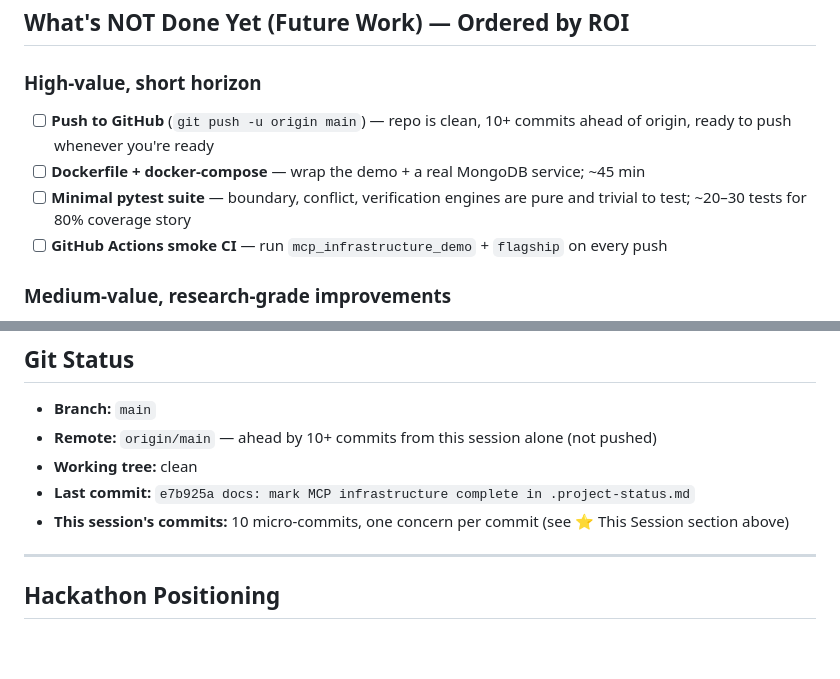
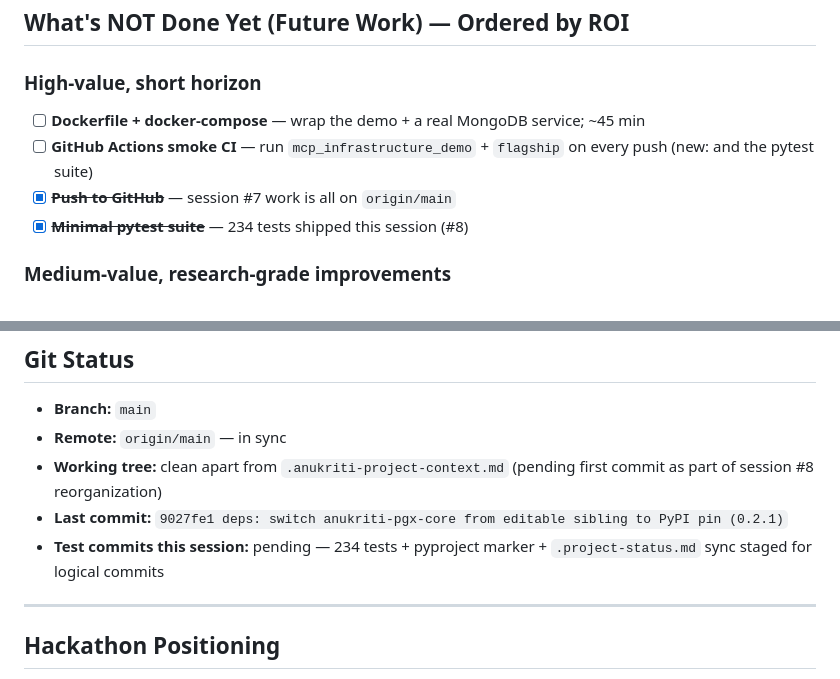
Before and after one commit to AnukritiAi-hq/anukriti-swarm, a Markdown page: .project-status.md, 2 parts joined by grey strips. Drawn GitHub-style; blank space fills up the shorter version.

```diff
--- a/.project-status.md
+++ b/.project-status.md
@@ -862,10 +890,10 @@ for run in r.memory.recent(5).data: print(run['correlation_id'], run.get('gene')
 ## What's NOT Done Yet (Future Work) — Ordered by ROI
 
 ### High-value, short horizon
-- [ ] **Push to GitHub** (`git push -u origin main`) — repo is clean, 10+ commits ahead of origin, ready to push whenever you're ready
 - [ ] **Dockerfile + docker-compose** — wrap the demo + a real MongoDB service; ~45 min
-- [ ] **Minimal pytest suite** — boundary, conflict, verification engines are pure and trivial to test; ~20–30 tests for 80% coverage story
-- [ ] **GitHub Actions smoke CI** — run `mcp_infrastructure_demo` + `flagship` on every push
+- [ ] **GitHub Actions smoke CI** — run `mcp_infrastructure_demo` + `flagship` on every push (new: and the pytest suite)
+- [x] ~~**Push to GitHub**~~ — session #7 work is all on `origin/main`
+- [x] ~~**Minimal pytest suite**~~ — 234 tests shipped this session (#8)
 
 ### Medium-value, research-grade improvements
 - [ ] **`evidence_currency` verification check** — warn when cited CPIC/PMID sources are older than N months (7th check in the engine)
@@ -893,10 +921,10 @@ for run in r.memory.recent(5).data: print(run['correlation_id'], run.get('gene')
 ## Git Status
 
 - **Branch:** `main`
-- **Remote:** `origin/main` — ahead by 10+ commits from this session alone (not pushed)
-- **Working tree:** clean
-- **Last commit:** `e7b925a docs: mark MCP infrastructure complete in .project-status.md`
-- **This session's commits:** 10 micro-commits, one concern per commit (see ⭐ This Session section above)
+- **Remote:** `origin/main` — in sync
+- **Working tree:** clean apart from `.anukriti-project-context.md` (pending first commit as part of session #8 reorganization)
+- **Last commit:** `9027fe1 deps: switch anukriti-pgx-core from editable sibling to PyPI pin (0.2.1)`
+- **Test commits this session:** pending — 234 tests + pyproject marker + `.project-status.md` sync staged for logical commits
 
 ---
 
```
Also changed, not shown: other parts of .project-status.md (+33 -5 lines), .anukriti-project-context.md (added, +384 -0 lines).
